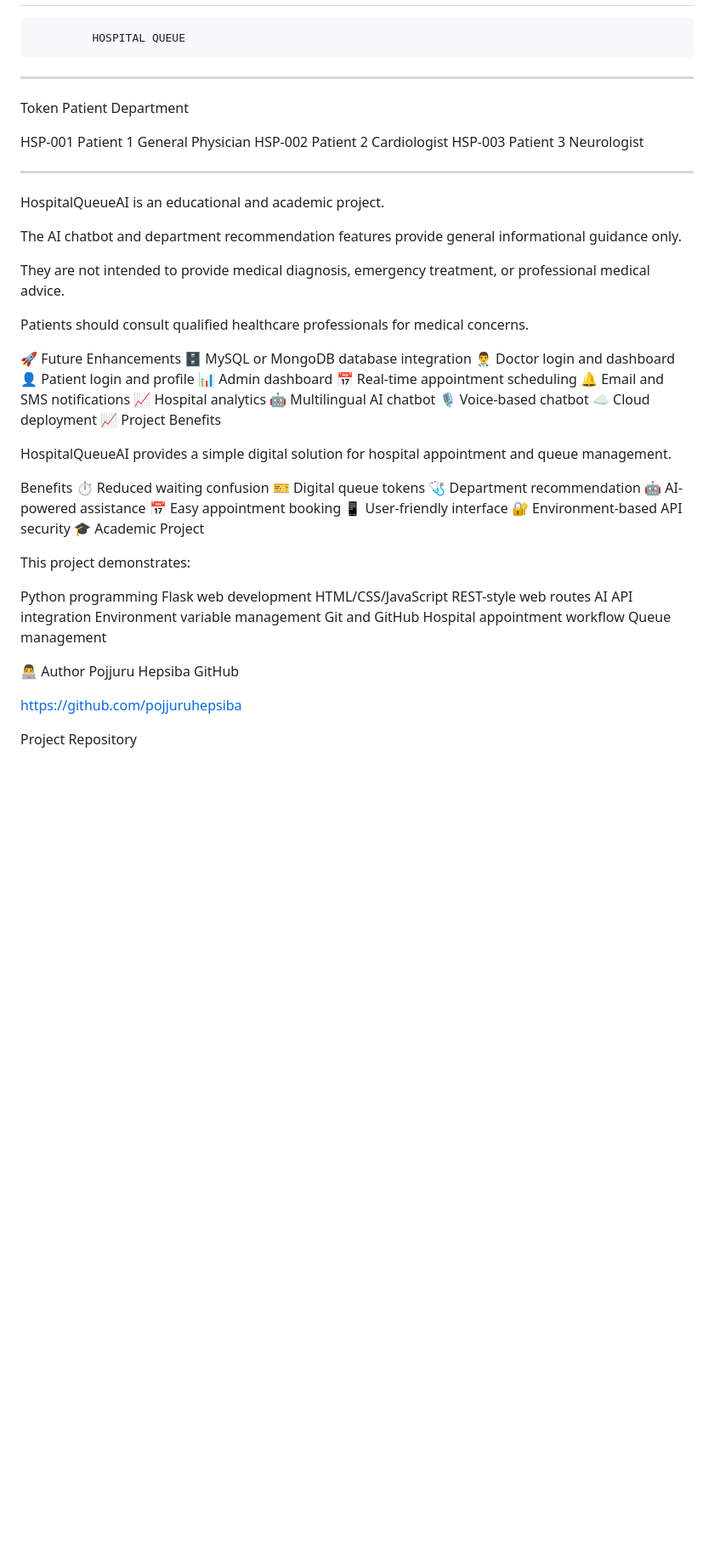
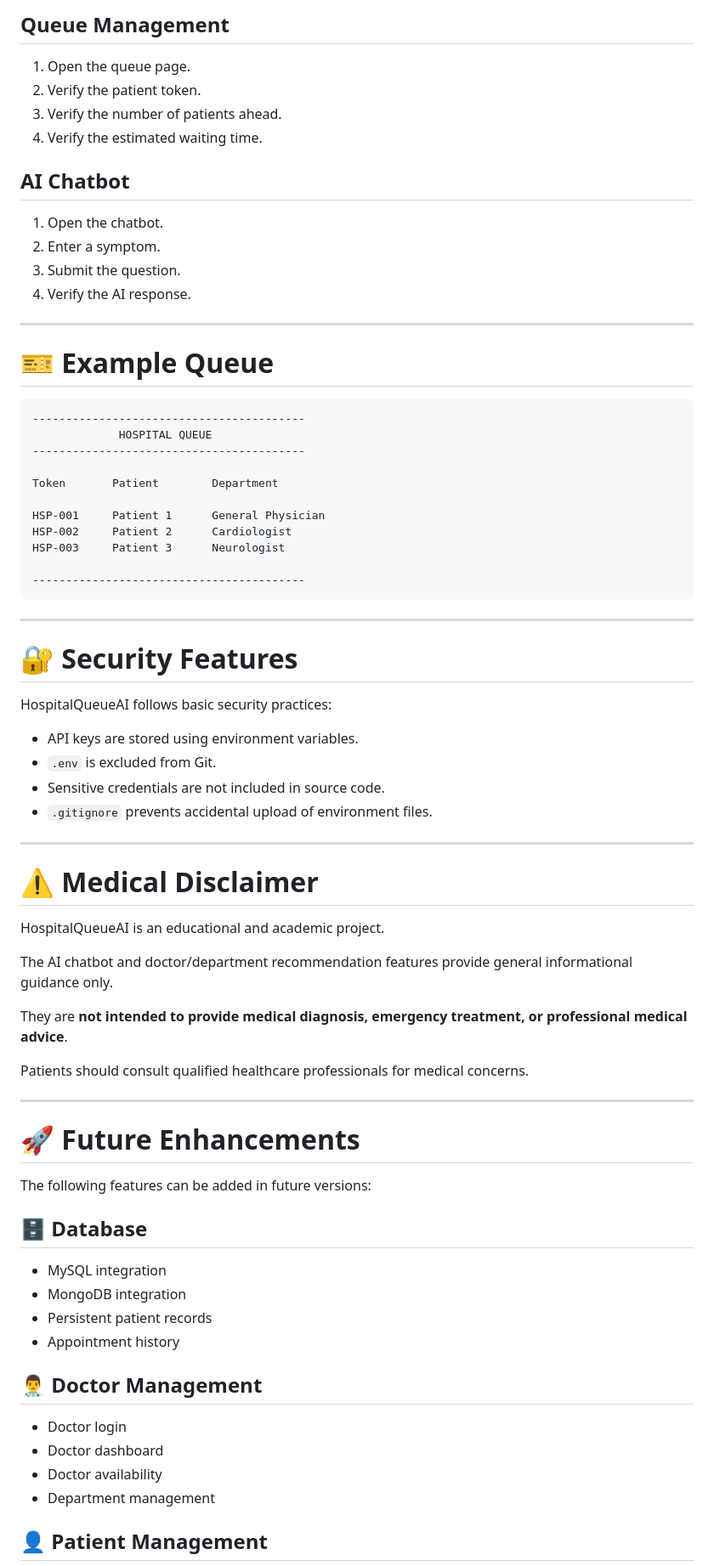
Before and after one commit to pojjuruhepsiba/HospitalQueueAI, a Markdown page: README.md, the part around one of its changes. Shown at 85% size. Rendered like a GitHub page; blank space fills up the shorter version.

````diff
--- a/README.md
+++ b/README.md
@@ -339,3 +475,22 @@ Verify the AI response.
+## Queue Management
+
+1. Open the queue page.
+2. Verify the patient token.
+3. Verify the number of patients ahead.
+4. Verify the estimated waiting time.
+
+## AI Chatbot
+
+1. Open the chatbot.
+2. Enter a symptom.
+3. Submit the question.
+4. Verify the AI response.
+
+---
+
+# 🎫 Example Queue
+
+```text
 -----------------------------------------
              HOSPITAL QUEUE
 -----------------------------------------
@@ -347,58 +502,50 @@ HSP-002     Patient 2      Cardiologist
 HSP-003     Patient 3      Neurologist
 
 -----------------------------------------
+```
 
+---
+
+# 🔐 Security Features
+
+HospitalQueueAI follows basic security practices:
+
+- API keys are stored using environment variables.
+- `.env` is excluded from Git.
+- Sensitive credentials are not included in source code.
+- `.gitignore` prevents accidental upload of environment files.
+
+---
+
+# ⚠️ Medical Disclaimer
 
 HospitalQueueAI is an educational and academic project.
 
-The AI chatbot and department recommendation features provide general informational guidance only.
+The AI chatbot and doctor/department recommendation features provide general informational guidance only.
 
-They are not intended to provide medical diagnosis, emergency treatment, or professional medical advice.
+They are **not intended to provide medical diagnosis, emergency treatment, or professional medical advice**.
 
 Patients should consult qualified healthcare professionals for medical concerns.
 
-🚀 Future Enhancements
-🗄️ MySQL or MongoDB database integration
-👨‍⚕️ Doctor login and dashboard
-👤 Patient login and profile
-📊 Admin dashboard
-📅 Real-time appointment scheduling
-🔔 Email and SMS notifications
-📈 Hospital analytics
-🤖 Multilingual AI chatbot
-🎙️ Voice-based chatbot
-☁️ Cloud deployment
-📈 Project Benefits
+---
 
-HospitalQueueAI provides a simple digital solution for hospital appointment and queue management.
+# 🚀 Future Enhancements
 
-Benefits
-⏱️ Reduced waiting confusion
-🎫 Digital queue tokens
-🩺 Department recommendation
-🤖 AI-powered assistance
-📅 Easy appointment booking
-📱 User-friendly interface
-🔐 Environment-based API security
-🎓 Academic Project
+The following features can be added in future versions:
 
-This project demonstrates:
+## 🗄️ Database
 
-Python programming
-Flask web development
-HTML/CSS/JavaScript
-REST-style web routes
-AI API integration
-Environment variable management
-Git and GitHub
-Hospital appointment workflow
-Queue management
+- MySQL integration
+- MongoDB integration
+- Persistent patient records
+- Appointment history
 
-👨‍💻 Author
-Pojjuru Hepsiba
-GitHub
+## 👨‍⚕️ Doctor Management
 
-https://github.com/pojjuruhepsiba
+- Doctor login
+- Doctor dashboard
+- Doctor availability
+- Department management
 
-Project Repository
+## 👤 Patient Management
 
````
Also changed, not shown: other parts of README.md (+396 -173 lines).
